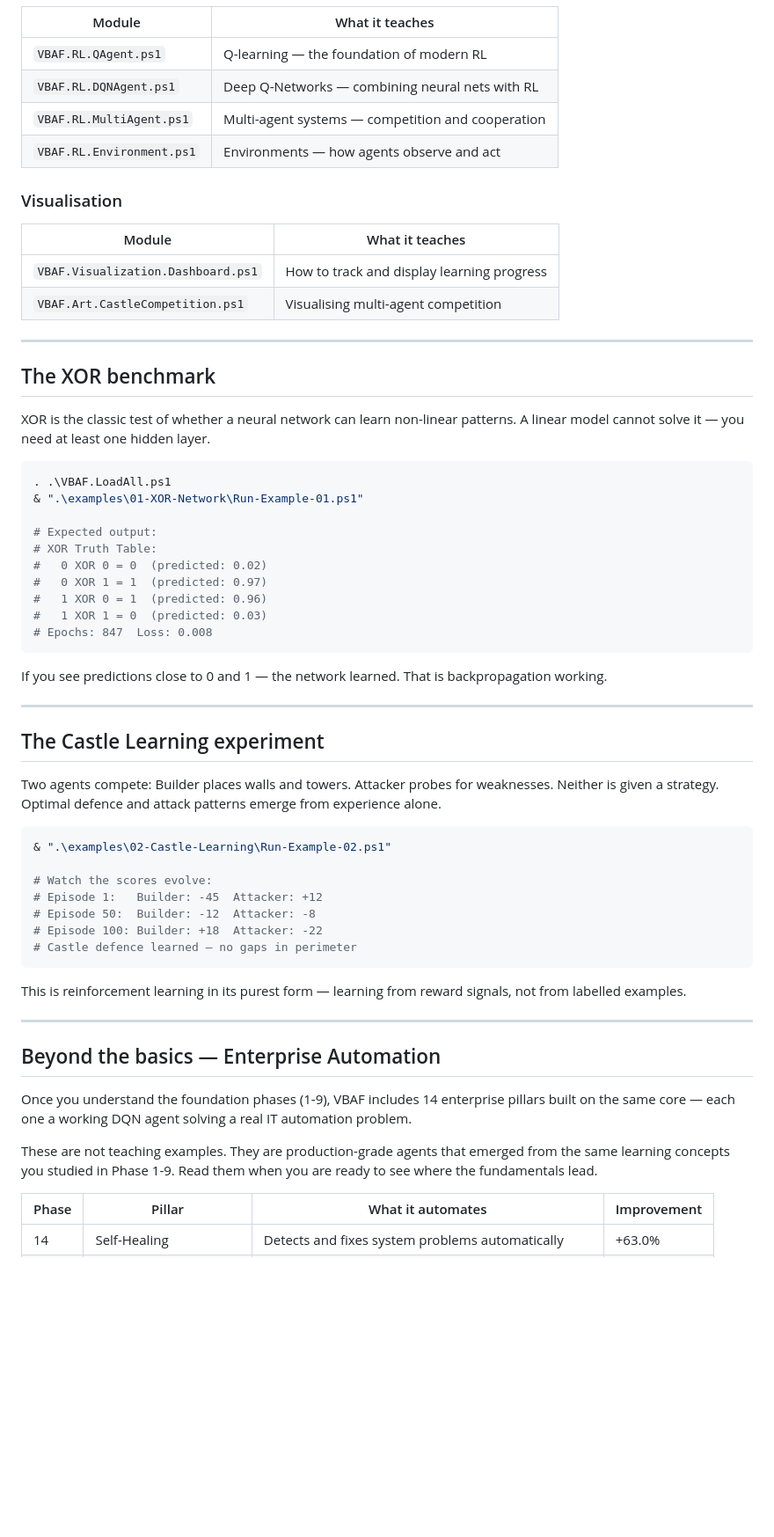
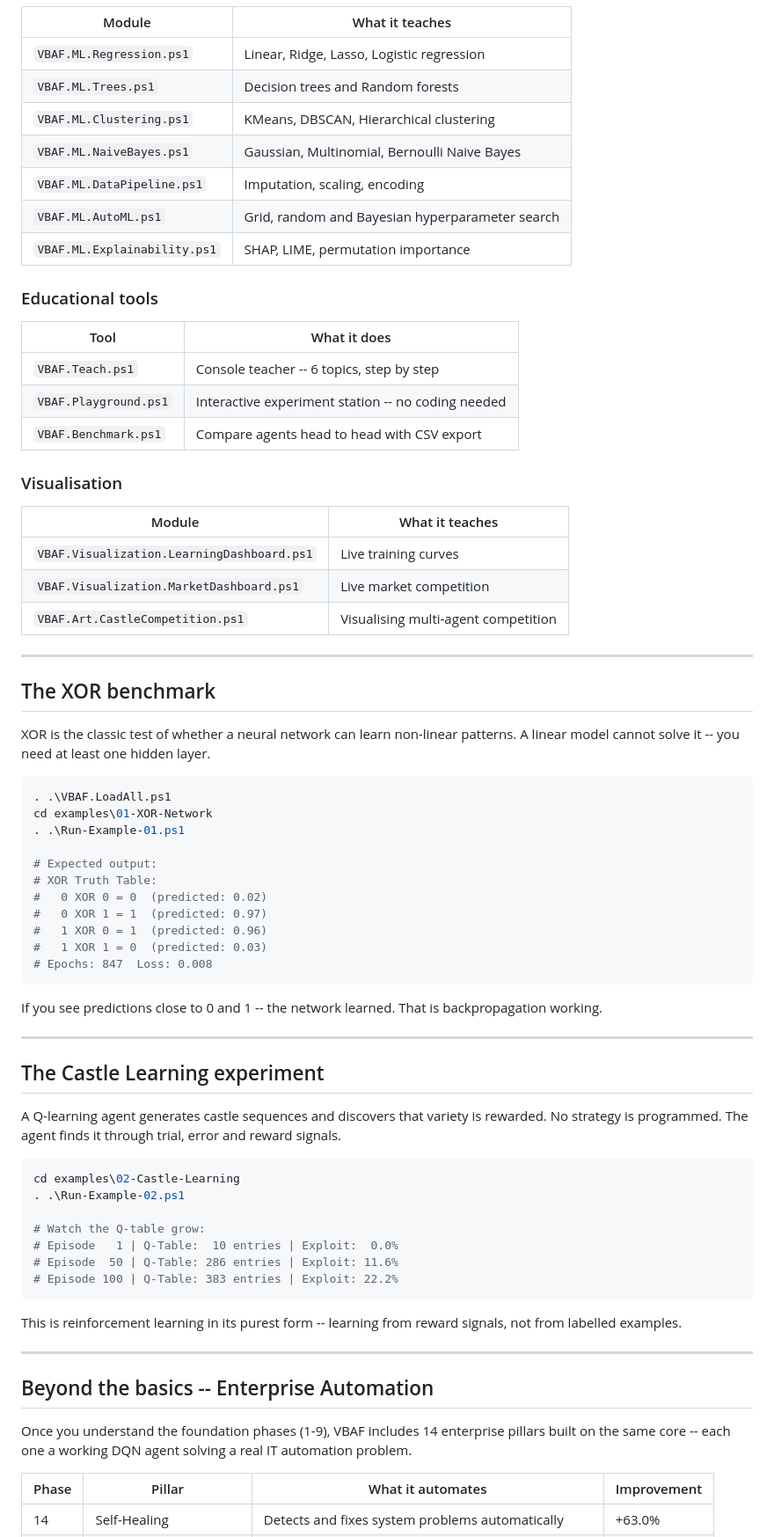
Before and after one commit to JupyterPS/VBAF, a Markdown page: README.md, the part around one of its changes. Shown at 88% size. GitHub-like rendering; blank space fills up the shorter version.

Commit message:
v5.0.3 -- clean up README remove duplicates fix all references

````diff
--- a/README.md
+++ b/README.md
@@ -122,16 +144,28 @@ Start here and work through in order:
 
 | Module | What it teaches |
 |--------|----------------|
-| `VBAF.RL.QAgent.ps1` | Q-learning — the foundation of modern RL |
-| `VBAF.RL.DQNAgent.ps1` | Deep Q-Networks — combining neural nets with RL |
-| `VBAF.RL.MultiAgent.ps1` | Multi-agent systems — competition and cooperation |
-| `VBAF.RL.Environment.ps1` | Environments — how agents observe and act |
+| `VBAF.ML.Regression.ps1` | Linear, Ridge, Lasso, Logistic regression |
+| `VBAF.ML.Trees.ps1` | Decision trees and Random forests |
+| `VBAF.ML.Clustering.ps1` | KMeans, DBSCAN, Hierarchical clustering |
+| `VBAF.ML.NaiveBayes.ps1` | Gaussian, Multinomial, Bernoulli Naive Bayes |
+| `VBAF.ML.DataPipeline.ps1` | Imputation, scaling, encoding |
+| `VBAF.ML.AutoML.ps1` | Grid, random and Bayesian hyperparameter search |
+| `VBAF.ML.Explainability.ps1` | SHAP, LIME, permutation importance |
+
+### Educational tools
+
+| Tool | What it does |
+|------|-------------|
+| `VBAF.Teach.ps1` | Console teacher -- 6 topics, step by step |
+| `VBAF.Playground.ps1` | Interactive experiment station -- no coding needed |
+| `VBAF.Benchmark.ps1` | Compare agents head to head with CSV export |
 
 ### Visualisation
 
 | Module | What it teaches |
 |--------|----------------|
-| `VBAF.Visualization.Dashboard.ps1` | How to track and display learning progress |
+| `VBAF.Visualization.LearningDashboard.ps1` | Live training curves |
+| `VBAF.Visualization.MarketDashboard.ps1` | Live market competition |
 | `VBAF.Art.CastleCompetition.ps1` | Visualising multi-agent competition |
 
 ---
@@ -139,11 +173,12 @@ Start here and work through in order:
 ## The XOR benchmark
 
 XOR is the classic test of whether a neural network can learn non-linear patterns.
-A linear model cannot solve it — you need at least one hidden layer.
+A linear model cannot solve it -- you need at least one hidden layer.
 
 ```powershell
 . .\VBAF.LoadAll.ps1
-& ".\examples\01-XOR-Network\Run-Example-01.ps1"
+cd examples\01-XOR-Network
+. .\Run-Example-01.ps1
 
 # Expected output:
 # XOR Truth Table:
@@ -154,35 +189,32 @@ A linear model cannot solve it — you need at least one hidden layer.
 # Epochs: 847  Loss: 0.008
 ```
 
-If you see predictions close to 0 and 1 — the network learned. That is backpropagation working.
+If you see predictions close to 0 and 1 -- the network learned. That is backpropagation working.
 
 ---
 
 ## The Castle Learning experiment
 
-Two agents compete: Builder places walls and towers. Attacker probes for weaknesses.
-Neither is given a strategy. Optimal defence and attack patterns emerge from experience alone.
+A Q-learning agent generates castle sequences and discovers that variety is rewarded.
+No strategy is programmed. The agent finds it through trial, error and reward signals.
 
 ```powershell
-& ".\examples\02-Castle-Learning\Run-Example-02.ps1"
+cd examples\02-Castle-Learning
+. .\Run-Example-02.ps1
 
-# Watch the scores evolve:
-# Episode 1:   Builder: -45  Attacker: +12
-# Episode 50:  Builder: -12  Attacker: -8
-# Episode 100: Builder: +18  Attacker: -22
-# Castle defence learned — no gaps in perimeter
+# Watch the Q-table grow:
+# Episode   1 | Q-Table:  10 entries | Exploit:  0.0%
+# Episode  50 | Q-Table: 286 entries | Exploit: 11.6%
+# Episode 100 | Q-Table: 383 entries | Exploit: 22.2%
 ```
 
-This is reinforcement learning in its purest form — learning from reward signals, not from labelled examples.
-
+This is reinforcement learning in its purest form -- learning from reward signals, not from labelled examples.
 
 ---
 
-## Beyond the basics — Enterprise Automation
+## Beyond the basics -- Enterprise Automation
 
-Once you understand the foundation phases (1-9), VBAF includes 14 enterprise pillars built on the same core — each one a working DQN agent solving a real IT automation problem.
-
-These are not teaching examples. They are production-grade agents that emerged from the same learning concepts you studied in Phase 1-9. Read them when you are ready to see where the fundamentals lead.
+Once you understand the foundation phases (1-9), VBAF includes 14 enterprise pillars built on the same core -- each one a working DQN agent solving a real IT automation problem.
 
 | Phase | Pillar | What it automates | Improvement |
 |-------|--------|------------------|-------------|
````
Also changed, not shown: other parts of README.md (+69 -47 lines).
